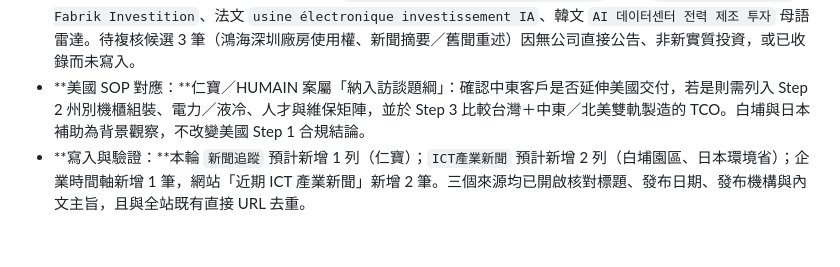
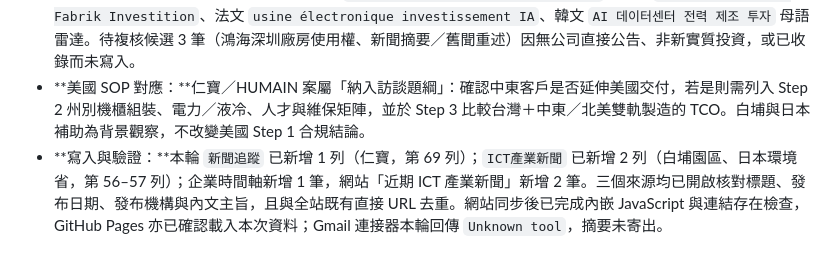
Before and after one commit to chou751029/ict-industry, a Markdown page: reports/2026-09-01_ICT_company_news.md, the part around the change. Rendered like a GitHub page.

Commit message:
Record ICT tracking delivery status

```diff
--- a/reports/2026-09-01_ICT_company_news.md
+++ b/reports/2026-09-01_ICT_company_news.md
@@ -75,4 +75,4 @@
 - **產業鏈／日本政策（日文）：新增已複核。** *令和７年度補正予算「地域共生を目指したデータセンター脱炭素化設備導入支援事業」の公募について（三次公募）* [日本啟動地域共生型資料中心脫碳設備導入補助第三次徵案]（日本環境省，2026-09-01；日文；[直接原文](https://www.env.go.jp/press/press_05495.html)）。補助節能、未利用再生能源、餘熱利用與儲能設備，將 AI 資料中心需求導向低碳電源鄰近地區；台達、東元、光寶與華城等電力／電源鏈可關注設備資格、專案集成商與在地服務需求。
 - **17 家逐一稽核修正：**仁寶命中已驗證 1、待複核 0、排除 2；其餘 16 家本輪仍未見符合時窗且未收錄的直接原文。代表檢索補做中文、英文，並完成日文 `データセンター 脱炭素化 設備 導入 支援`、德文 `KI Rechenzentrum Fabrik Investition`、法文 `usine électronique investissement IA`、韓文 `AI 데이터센터 전력 제조 투자` 母語雷達。待複核候選 3 筆（鴻海深圳廠房使用權、新聞摘要／舊聞重述）因無公司直接公告、非新實質投資，或已收錄而未寫入。
 - **美國 SOP 對應：**仁寶／HUMAIN 案屬「納入訪談題綱」：確認中東客戶是否延伸美國交付，若是則需列入 Step 2 州別機櫃組裝、電力／液冷、人才與維保矩陣，並於 Step 3 比較台灣＋中東／北美雙軌製造的 TCO。白埔與日本補助為背景觀察，不改變美國 Step 1 合規結論。
-- **寫入與驗證：**本輪 `新聞追蹤` 預計新增 1 列（仁寶）；`ICT產業新聞` 預計新增 2 列（白埔園區、日本環境省）；企業時間軸新增 1 筆，網站「近期 ICT 產業新聞」新增 2 筆。三個來源均已開啟核對標題、發布日期、發布機構與內文主旨，且與全站既有直接 URL 去重。
+- **寫入與驗證：**本輪 `新聞追蹤` 已新增 1 列（仁寶，第 69 列）；`ICT產業新聞` 已新增 2 列（白埔園區、日本環境省，第 56–57 列）；企業時間軸新增 1 筆，網站「近期 ICT 產業新聞」新增 2 筆。三個來源均已開啟核對標題、發布日期、發布機構與內文主旨，且與全站既有直接 URL 去重。網站同步後已完成內嵌 JavaScript 與連結存在檢查，GitHub Pages 亦已確認載入本次資料；Gmail 連接器本輪回傳 `Unknown tool`，摘要未寄出。
```
